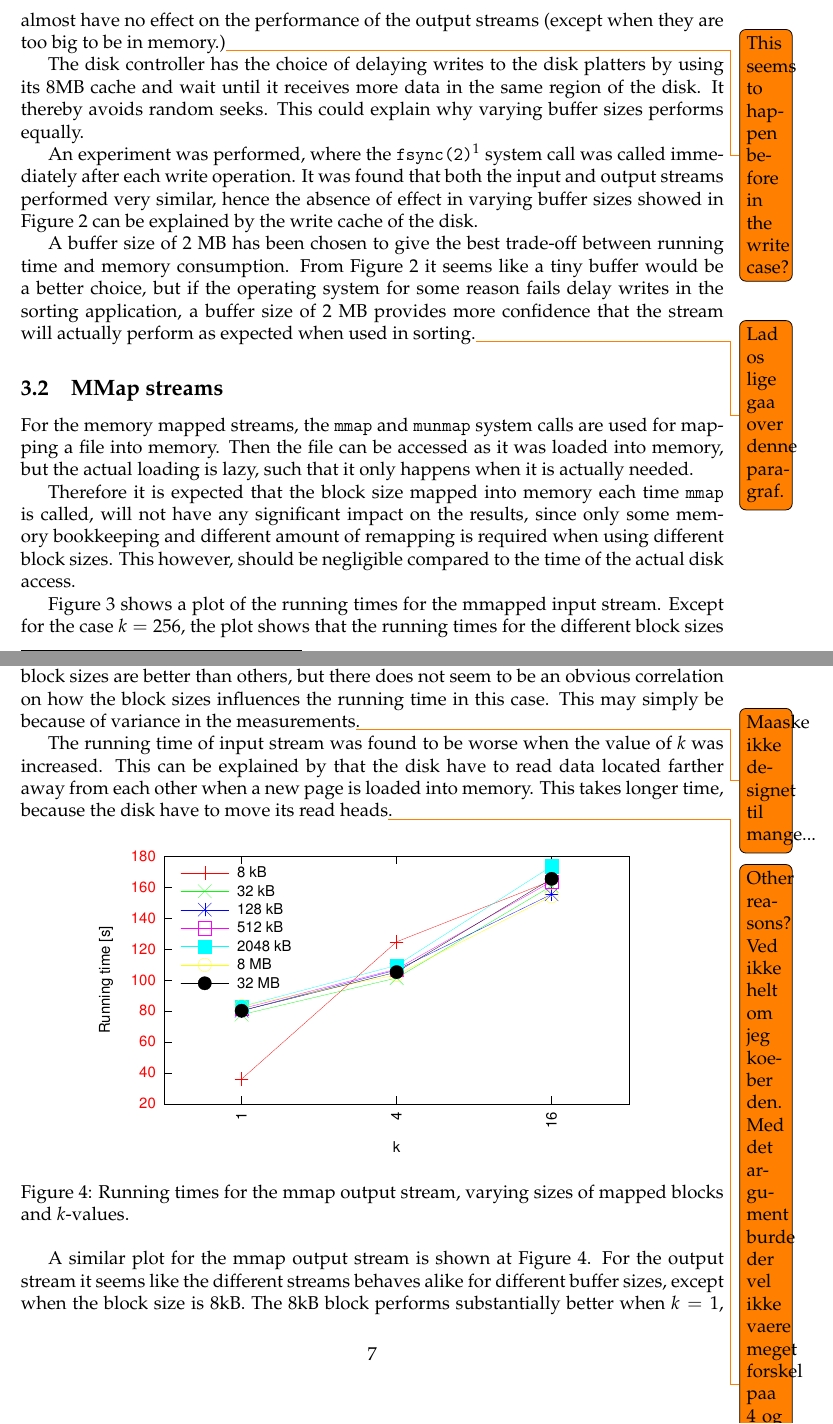
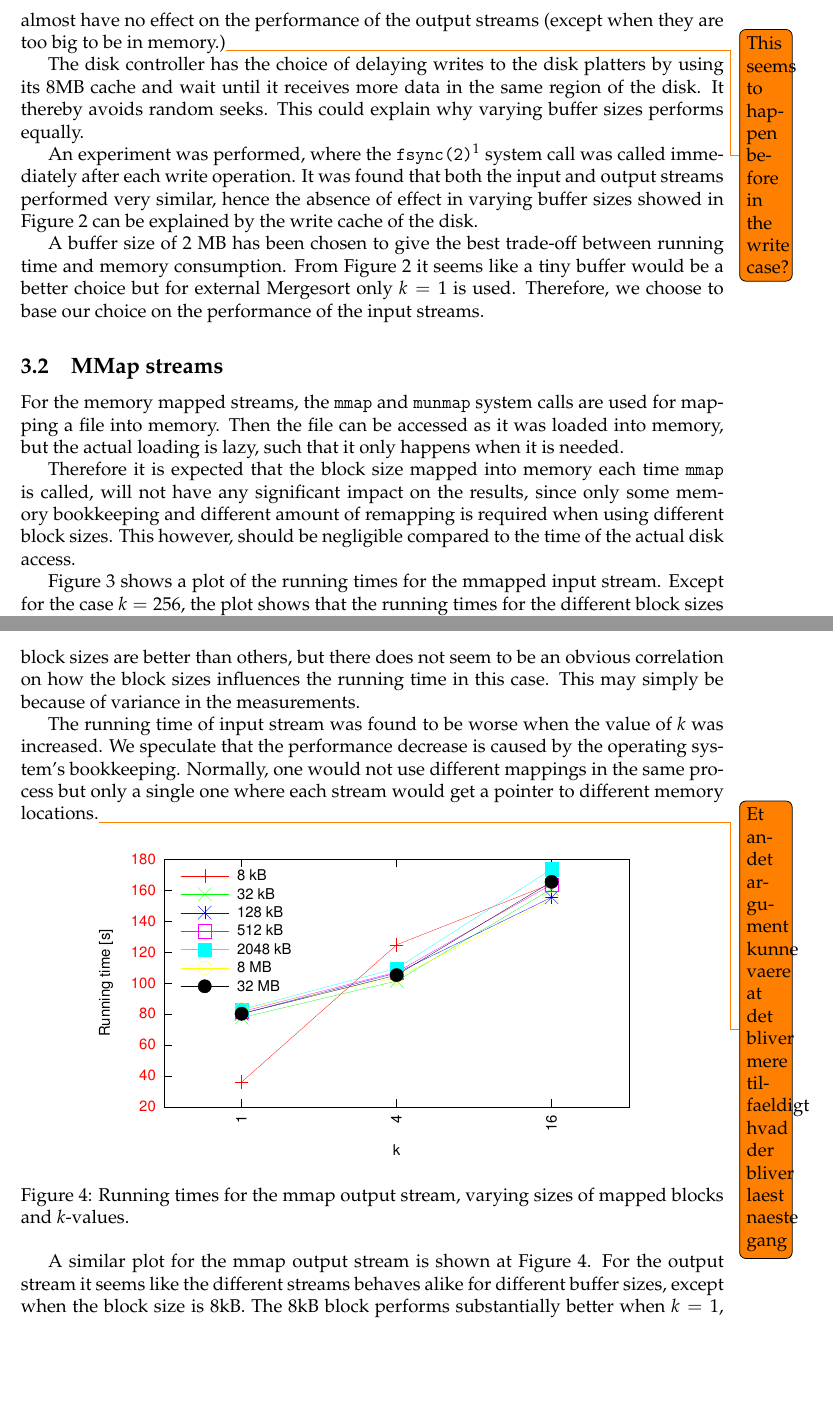
Before and after one commit to kasper0406/IO13, a LaTeX document (Rapport1/rapport.tex): two parts of pages 6 and 7 of 13, joined at a grey line, cut so that both start at the same text, the shorter picture padded with empty space. Compiled offline with pdfLaTeX.

Commit message:
Rapport updates

```diff
--- a/Rapport1/rapport.tex
+++ b/Rapport1/rapport.tex
@@ -187,16 +190,13 @@ Figure~\ref{fig:buffered-output} can be explained by the write cache of the disk
 A buffer size of 2 MB has been chosen to give the best trade-off
 between running time and memory consumption. From
 Figure~\ref{fig:buffered-output} it seems like a tiny buffer would be
-a better choice, but if the operating system for some reason fails
-delay writes in the sorting application, a buffer size of 2 MB
-provides more confidence that the stream will actually perform as
-expected when used in sorting.\todo{Lad os lige gaa over denne paragraf.}
+a better choice but for external Mergesort only $k=1$ is used. Therefore, we choose to base our choice on the performance of the input streams.
 
 \subsection{MMap streams}
 For the memory mapped streams, the \texttt{mmap} and \texttt{munmap}
 system calls are used for mapping a file into memory. Then the file
 can be accessed as it was loaded into memory, but the actual loading
-is lazy, such that it only happens when it is actually needed.
+is lazy, such that it only happens when it is needed.
 
 Therefore it is expected that the block size mapped into memory each
 time \texttt{mmap} is called, will not have any significant impact on
@@ -220,13 +220,10 @@ which is expected. For the $k = 256$ case, it seems like some choices
 of block sizes are better than others, but there does not seem to be an
 obvious correlation on how the block sizes influences the running time
 in this case. This may simply be because of variance in the
-measurements\todo{Maaske ikke designet til mange...}.
+measurements.
 
 The running time of input stream was found to be worse when the value
-of $k$ was increased. This can be explained by that the disk have to
-read data located farther away from each other when a new page is
-loaded into memory. This takes longer time, because the disk have to
-move its read heads\todo{Other reasons? Ved ikke helt om jeg koeber den. Med det argument burde der vel ikke vaere meget forskel paa 4 og 16? Et andet argument kunne vaere at det bliver mere tilfaeldigt hvad der bliver laest naeste gang}.
+of $k$ was increased. We speculate that the performance decrease is caused by the operating system's bookkeeping. Normally, one would not use different mappings in the same process but only a single one where each stream would get a pointer to different memory locations.\todo{Et andet argument kunne vaere at det bliver mere tilfaeldigt hvad der bliver laest naeste gang}
 
 \begin{figure}[h!]
   \centering
@@ -240,7 +237,7 @@ A similar plot for the mmap output stream is shown at
 Figure~\ref{fig:mmap-output}. For the output stream it seems like the
 different streams behaves alike for different buffer sizes, except
 when the block size is 8kB. The 8kB block performs substantially
-better when $k = 1$, but worse when $k = 4$\todo{Why?}.
+better when $k = 1$, but worse when $k = 4$\todo{Why? Jeg har nye plots, lad os kigge paa dem}.
 
 Like the input stream, the performance of the output stream is
 decreasing for larger values of $k$, and no test with $k$ greater than
```
Also changed, not shown: Rapport1/test_setup.tex (+1 -1 lines), Rapport1/rapport.tex (25 more changed lines).
